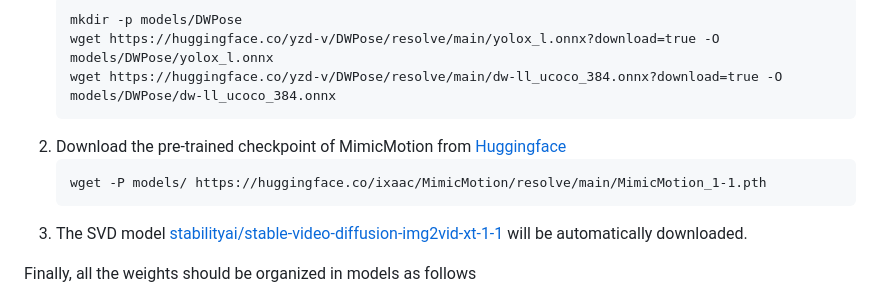
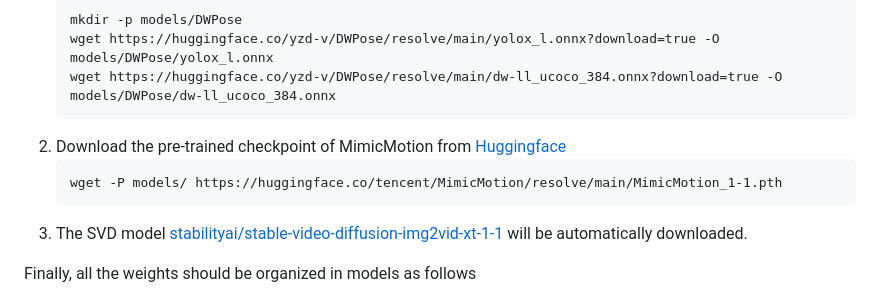
Before and after one commit to Tencent/MimicMotion, a Markdown page: README.md, the part around one of its changes. Rendered like a GitHub page.

````diff
--- a/README.md
+++ b/README.md
@@ -64,5 +64,5 @@ mkdir models
     ```
-    wget -P models/ https://huggingface.co/ixaac/MimicMotion/resolve/main/MimicMotion_1-1.pth
+    wget -P models/ https://huggingface.co/tencent/MimicMotion/resolve/main/MimicMotion_1-1.pth
     ```
 3. The SVD model [stabilityai/stable-video-diffusion-img2vid-xt-1-1](https://huggingface.co/stabilityai/stable-video-diffusion-img2vid-xt-1-1) will be automatically downloaded.
 
````
Also changed, not shown: other parts of README.md (+3 -3 lines).
